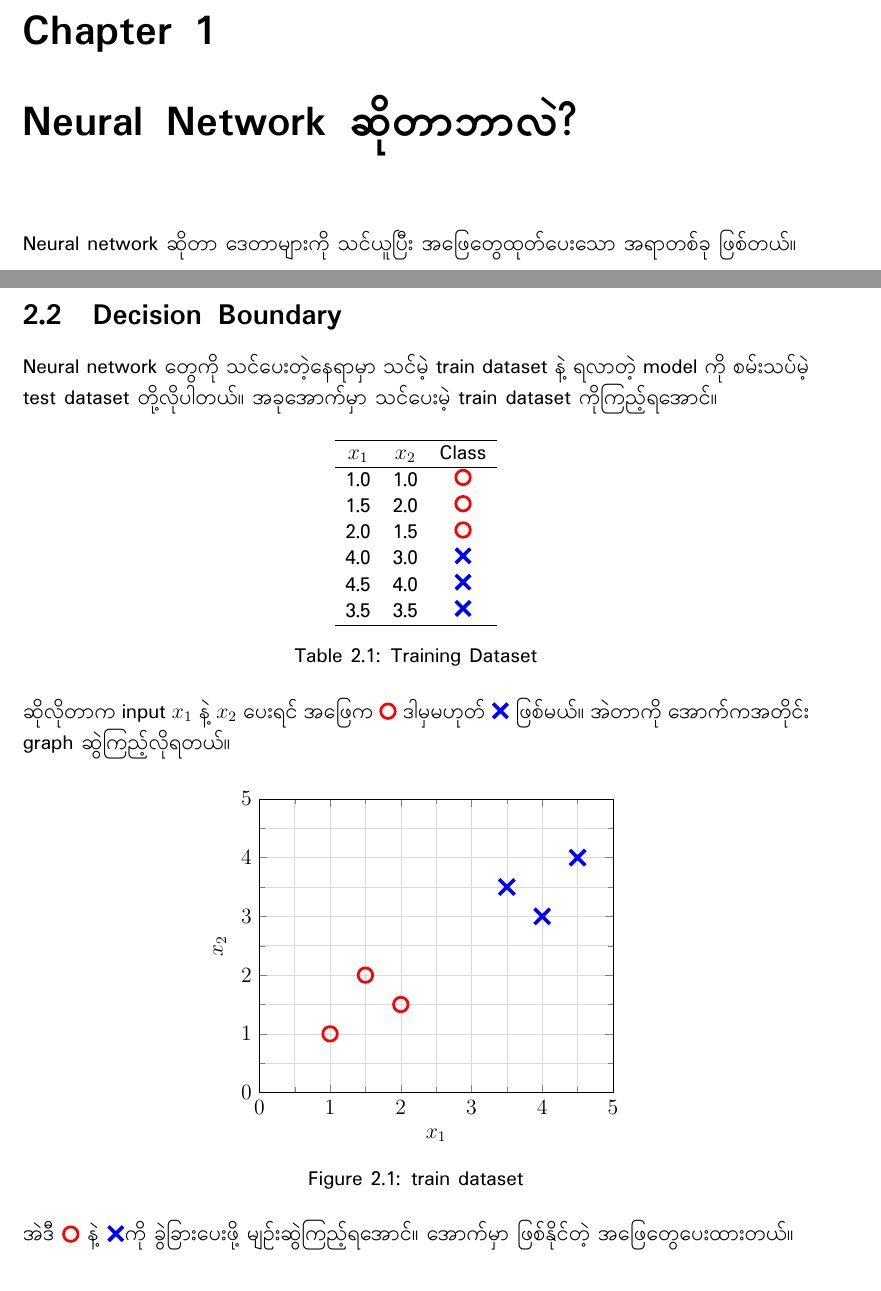
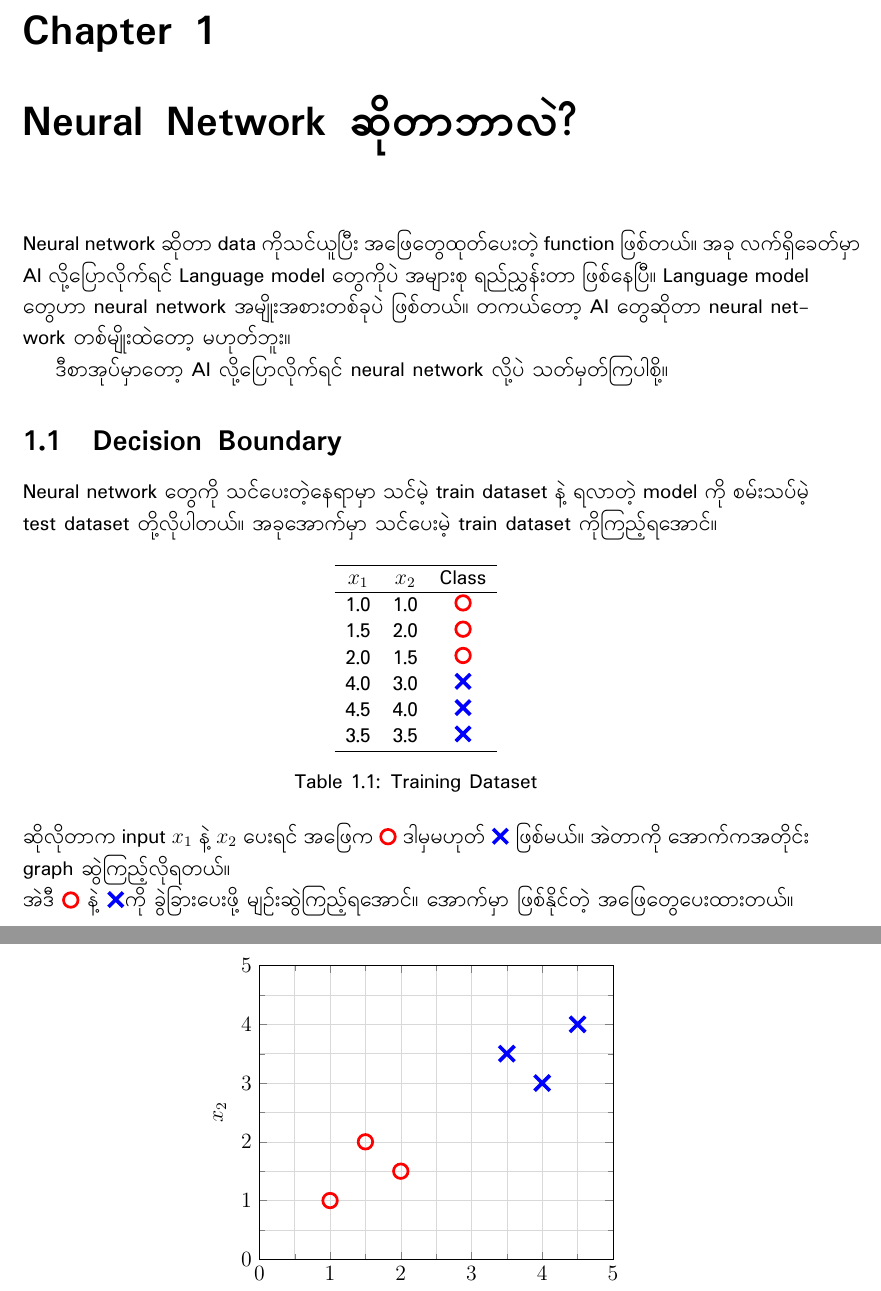
Before and after one commit to L16H7/neural-networks-with-maths-for-beginners, a LaTeX book (main.tex, which reads chapters/what_is_neural_network/main.tex): two parts of pages 2 and 5 of 8 before the commit and two parts of pages 2 and 3 of 8 after it, joined at a grey line, cut so that both start at the same text. Compiled offline with XeLaTeX.

Commit message:
move decision boundary section

```diff
--- a/chapters/what_is_neural_network/main.tex
+++ b/chapters/what_is_neural_network/main.tex
@@ -1,3 +1,10 @@
 \chapter{Neural Network ဆိုတာဘာလဲ?}
 
-Neural network ဆိုတာ ဒေတာများကို သင်ယူပြီး အဖြေတွေထုတ်ပေးသော အရာတစ်ခု ဖြစ်တယ်။
+Neural network ဆိုတာ data ကိုသင်ယူပြီး အဖြေတွေထုတ်ပေးတဲ့ function ဖြစ်တယ်။
+အခု လက်ရှိခေတ်မှာ AI လို့ပြောလိုက်ရင် Language model တွေကိုပဲ အများစု ရည်ညွှန်းတာ ဖြစ်နေပြီ။
+Language model တွေဟာ neural network အမျိုးအစားတစ်ခုပဲ ဖြစ်တယ်။
+တကယ်တော့ AI တွေဆိုတာ neural network တစ်မျိုးထဲတော့ မဟုတ်ဘူး။
+
+ဒီစာအုပ်မှာတော့ AI လို့ပြောလိုက်ရင် neural network လို့ပဲ သတ်မှတ်ကြပါစို့။
+
+\input{chapters/what_is_neural_network/decision_boundary}
```
Also changed, not shown: chapters/mathematics_basics/main.tex (+0 -1 lines), chapters/what_is_neural_network/decision_boundary.tex (renamed from chapters/mathematics_basics/sec2_decision_boundary.tex), main.pdf.
